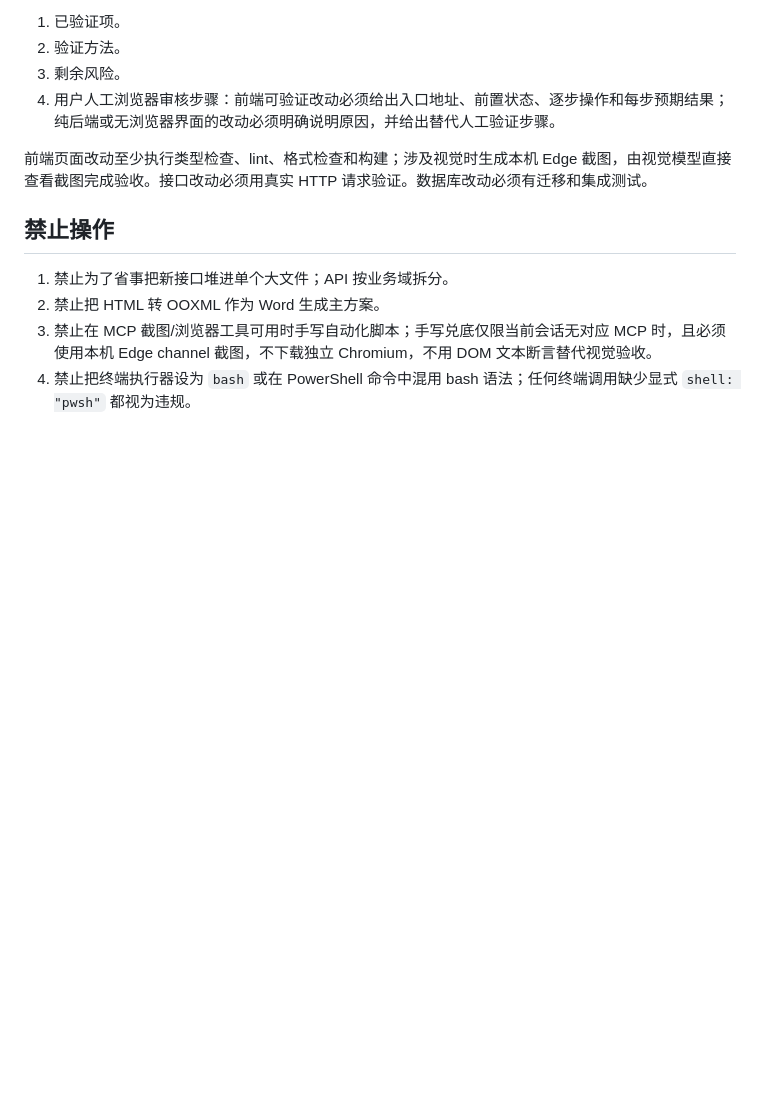
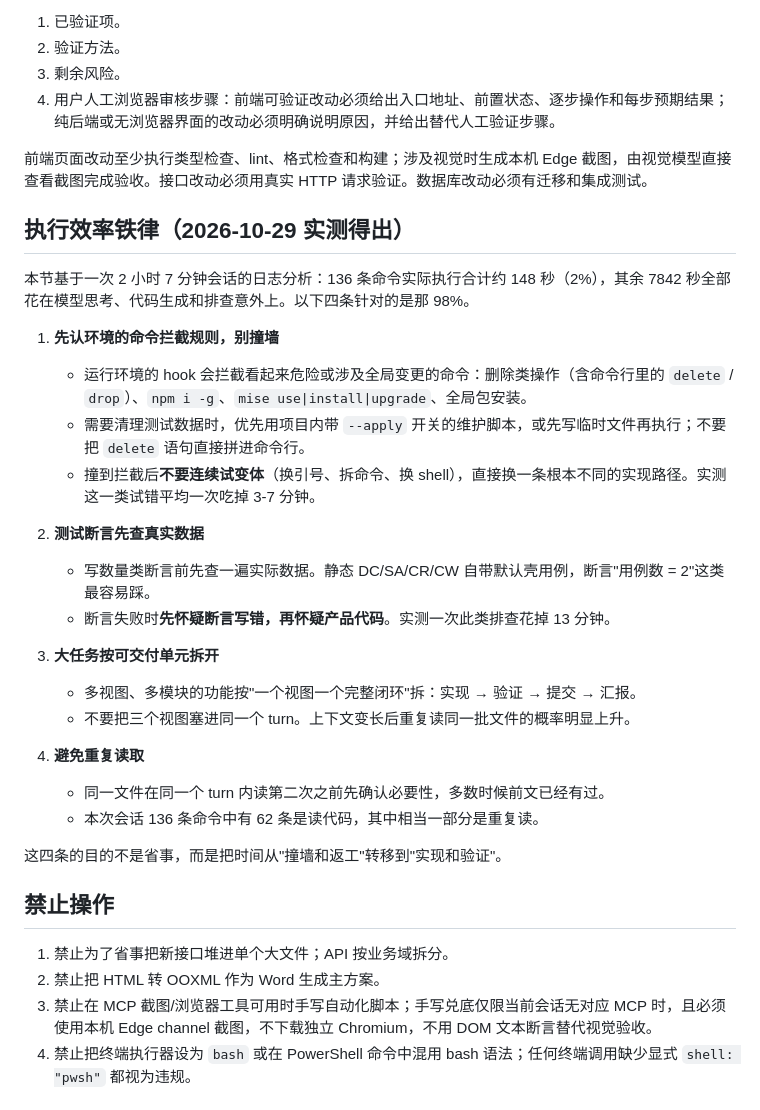
Before and after one commit to ks3356143/meridian, a Markdown page: AGENTS.md, the part around the change. GitHub-like rendering; blank space fills up the shorter version.

Commit message:
docs: 补充执行效率协作规则

```diff
--- a/AGENTS.md
+++ b/AGENTS.md
@@ -97,6 +97,29 @@ pwsh scripts/check-md-links.ps1
 
 前端页面改动至少执行类型检查、lint、格式检查和构建；涉及视觉时生成本机 Edge 截图，由视觉模型直接查看截图完成验收。接口改动必须用真实 HTTP 请求验证。数据库改动必须有迁移和集成测试。
 
+## 执行效率铁律（2026-10-29 实测得出）
+
+本节基于一次 2 小时 7 分钟会话的日志分析：136 条命令实际执行合计约 148 秒（2%），其余 7842 秒全部花在模型思考、代码生成和排查意外上。以下四条针对的是那 98%。
+
+1. **先认环境的命令拦截规则，别撞墙**
+   - 运行环境的 hook 会拦截看起来危险或涉及全局变更的命令：删除类操作（含命令行里的 `delete` / `drop`）、`npm i -g`、`mise use|install|upgrade`、全局包安装。
+   - 需要清理测试数据时，优先用项目内带 `--apply` 开关的维护脚本，或先写临时文件再执行；不要把 `delete` 语句直接拼进命令行。
+   - 撞到拦截后**不要连续试变体**（换引号、拆命令、换 shell），直接换一条根本不同的实现路径。实测这一类试错平均一次吃掉 3-7 分钟。
+
+2. **测试断言先查真实数据**
+   - 写数量类断言前先查一遍实际数据。静态 DC/SA/CR/CW 自带默认壳用例，断言"用例数 = 2"这类最容易踩。
+   - 断言失败时**先怀疑断言写错，再怀疑产品代码**。实测一次此类排查花掉 13 分钟。
+
+3. **大任务按可交付单元拆开**
+   - 多视图、多模块的功能按"一个视图一个完整闭环"拆：实现 → 验证 → 提交 → 汇报。
+   - 不要把三个视图塞进同一个 turn。上下文变长后重复读同一批文件的概率明显上升。
+
+4. **避免重复读取**
+   - 同一文件在同一个 turn 内读第二次之前先确认必要性，多数时候前文已经有过。
+   - 本次会话 136 条命令中有 62 条是读代码，其中相当一部分是重复读。
+
+这四条的目的不是省事，而是把时间从"撞墙和返工"转移到"实现和验证"。
+
 ## 禁止操作
 
 1. 禁止为了省事把新接口堆进单个大文件；API 按业务域拆分。
```
